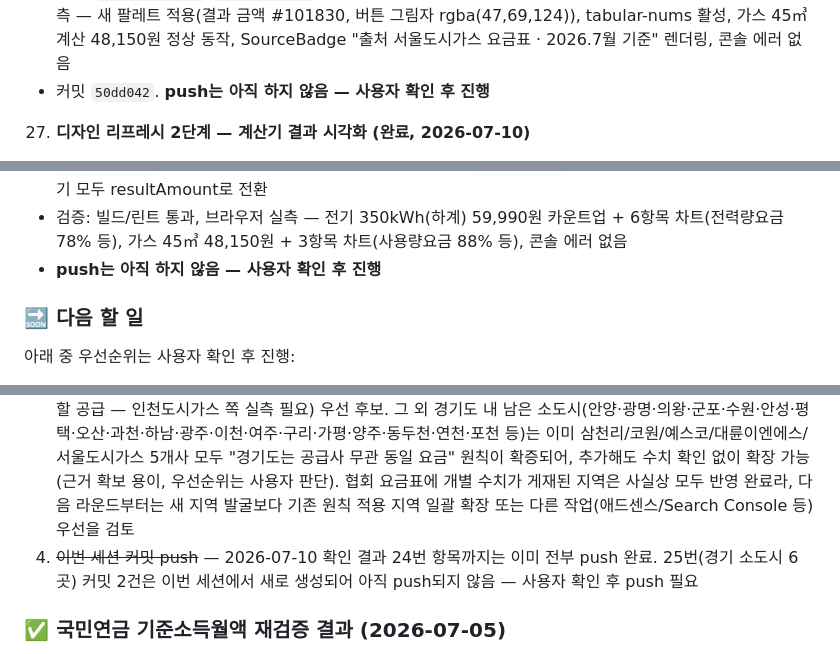
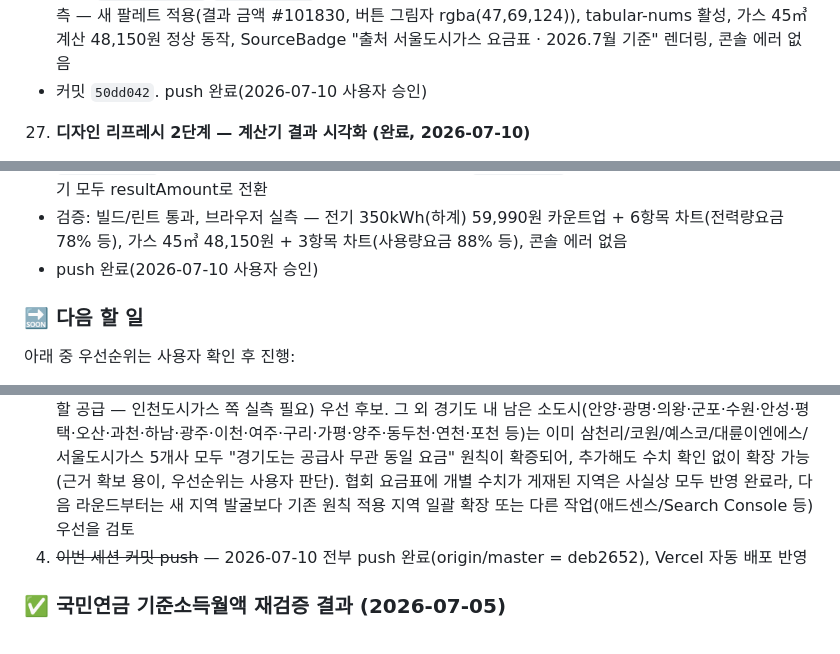
Before and after one commit to kesanjel-svg/living-cost-lab, a Markdown page: PROGRESS.md, 3 parts joined by grey strips. GitHub-like rendering.

```diff
--- a/PROGRESS.md
+++ b/PROGRESS.md
@@ -202,20 +202,20 @@ Sprint 6: SEO 강화 / 7: 통합검색 / 8: 카테고리 허브 / 9: AI 진단 2
    - **카드 절제**: 호버 리프트 -5px→-2px, 호버 그림자 md→sm, 아이콘 타일 그라디언트→플랫(blue-50+보더), subsidy 카드 하드코딩 그라디언트→`--gradient-surface` 토큰
    - **SourceBadge 신규 컴포넌트** (`src/shared/ui/SourceBadge.jsx`+css, index.js 배럴 등록): 방패 아이콘 + "출처 {기관/요금표 링크} · YYYY.M월 기준" 형태의 신뢰 배지. 4개 계산기 모두에 상시 노출 — 전기(ELECTRIC_SOURCE, KEPCO 요금표 2026-07), 국민연금(PENSION_SOURCE, nps.or.kr 2026-07), 건강보험(HEALTH_SOURCE, nhis.or.kr 2026-01), 도시가스(선택 지역의 provider/source/effectiveDate/note 동적 연동). 각 서비스 파일에 SOURCE 상수 export 추가
    - 검증: `npm run build`/`npm run lint` 통과(기존 무관 warning 1건만), 브라우저 프리뷰에서 홈·가스 계산기 실측 — 새 팔레트 적용(결과 금액 #101830, 버튼 그림자 rgba(47,69,124)), tabular-nums 활성, 가스 45㎥ 계산 48,150원 정상 동작, SourceBadge "출처 서울도시가스 요금표 · 2026.7월 기준" 렌더링, 콘솔 에러 없음
-   - 커밋 `50dd042`. **push는 아직 하지 않음 — 사용자 확인 후 진행**
+   - 커밋 `50dd042`. push 완료(2026-07-10 사용자 승인)
 
 27. **디자인 리프레시 2단계 — 계산기 결과 시각화 (완료, 2026-07-10)**
    - **요금 구성 스택 바 차트** (`CalculatorBreakdownChart.jsx` 신규, 라이브러리 없이 순수 CSS): 비율 막대(네이비 6단계 램프 세그먼트) + 범례(항목명·금액·비율%), `role="img"` + aria-label로 접근성 처리, note prop으로 부가 정보 표시. 전기(6항목: 전력량·기본·기후환경·연료비조정·부가세·전력기금)·가스(3항목: 기본·사용량·부가세 + "환산 사용량 X,XXXMJ 기준" note) 계산기의 기존 텍스트 나열식 `<ul class="calculator__breakdown">`을 교체. 연금·건보는 요금 "구성"이 아닌 부담 주체 분담이라 기존 리스트 유지
    - **결과 금액 카운트업 애니메이션** (`useCountUp.js` 훅 신규): rAF + easeOutCubic 700ms, 첫 계산은 0부터·재계산은 직전 값부터, `prefers-reduced-motion` 존중(즉시 표시). `CalculatorResultCard`에 `resultAmount`(숫자) prop 추가 — 숫자면 애니메이션, 기존 `resultValue`(문자열)는 하위호환 유지. 4개 계산기 모두 resultAmount로 전환
    - 검증: 빌드/린트 통과, 브라우저 실측 — 전기 350kWh(하계) 59,990원 카운트업 + 6항목 차트(전력량요금 78% 등), 가스 45㎥ 48,150원 + 3항목 차트(사용량요금 88% 등), 콘솔 에러 없음
-   - **push는 아직 하지 않음 — 사용자 확인 후 진행**
+   - push 완료(2026-07-10 사용자 승인)
 
 ### 🔜 다음 할 일
 아래 중 우선순위는 사용자 확인 후 진행:
 1. **애드센스 실제 심사 결과 대기/확인** — SDK 로드 구현 완료, 배포 반영됨. 사이트에서 실제 광고가 노출되는지 프로덕션에서 육안 확인 필요. 콘텐츠량은 계산기 4 + 지원금 21 = 25개로 크게 증가했으나 여전히 통상 권장(20~30+)의 하한 근처라 심사 통과 여부는 지켜봐야 함. (2026-07-10: Claude 브라우저 확장 미연결로 자동 확인 불가 — 사용자 직접 확인 필요)
 2. **Search Console 대시보드 직접 확인** — sitemap 누락 버그는 수정 완료(19번 항목), 이제 재제출 후 실제 색인 상태는 사용자가 Search Console에서 직접 확인하거나 브라우저 확장 연결 후 재시도. (2026-07-10: 여전히 브라우저 확장 미연결)
 3. **도시가스 계산기 지역 11차 확장 후보**: 이번 라운드(25번 항목)에서 보류한 **김포**(서울도시가스·인천도시가스 분할 공급 — 인천도시가스 쪽 실측 필요) 우선 후보. 그 외 경기도 내 남은 소도시(안양·광명·의왕·군포·수원·안성·평택·오산·과천·하남·광주·이천·여주·구리·가평·양주·동두천·연천·포천 등)는 이미 삼천리/코원/예스코/대륜이엔에스/서울도시가스 5개사 모두 "경기도는 공급사 무관 동일 요금" 원칙이 확증되어, 추가해도 수치 확인 없이 확장 가능(근거 확보 용이, 우선순위는 사용자 판단). 협회 요금표에 개별 수치가 게재된 지역은 사실상 모두 반영 완료라, 다음 라운드부터는 새 지역 발굴보다 기존 원칙 적용 지역 일괄 확장 또는 다른 작업(애드센스/Search Console 등) 우선을 검토
-4. ~~이번 세션 커밋 push~~ — 2026-07-10 확인 결과 24번 항목까지는 이미 전부 push 완료. 25번(경기 소도시 6곳) 커밋 2건은 이번 세션에서 새로 생성되어 아직 push되지 않음 — 사용자 확인 후 push 필요
+4. ~~이번 세션 커밋 push~~ — 2026-07-10 전부 push 완료(origin/master = deb2652), Vercel 자동 배포 반영
 
 ### ✅ 국민연금 기준소득월액 재검증 결과 (2026-07-05)
 - 결론: **기존 구현값(하한 41만원 / 상한 659만원, 2026.7.1~2027.6.30 적용)이 정확함 — 수정 불필요**
```
Also changed, not shown: other parts of PROGRESS.md (+6 -6 lines).
